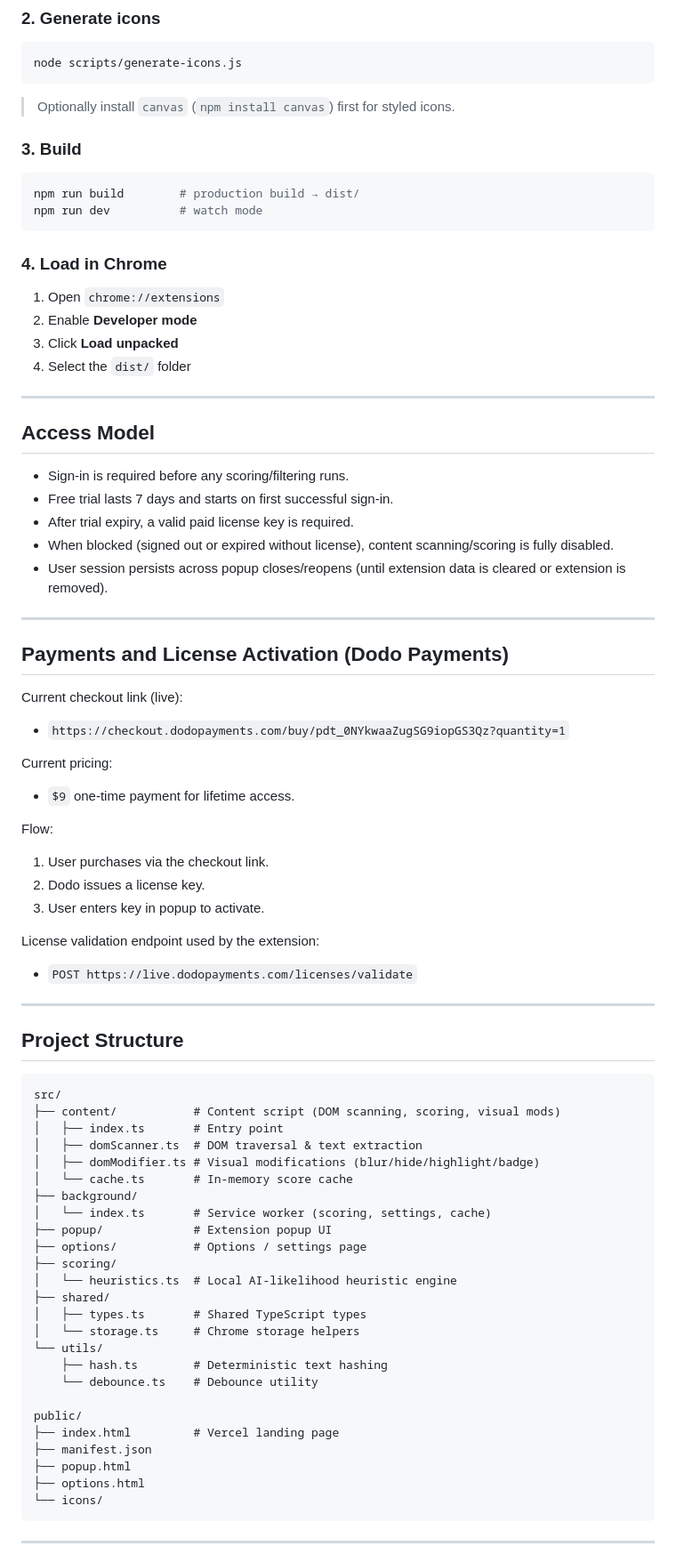
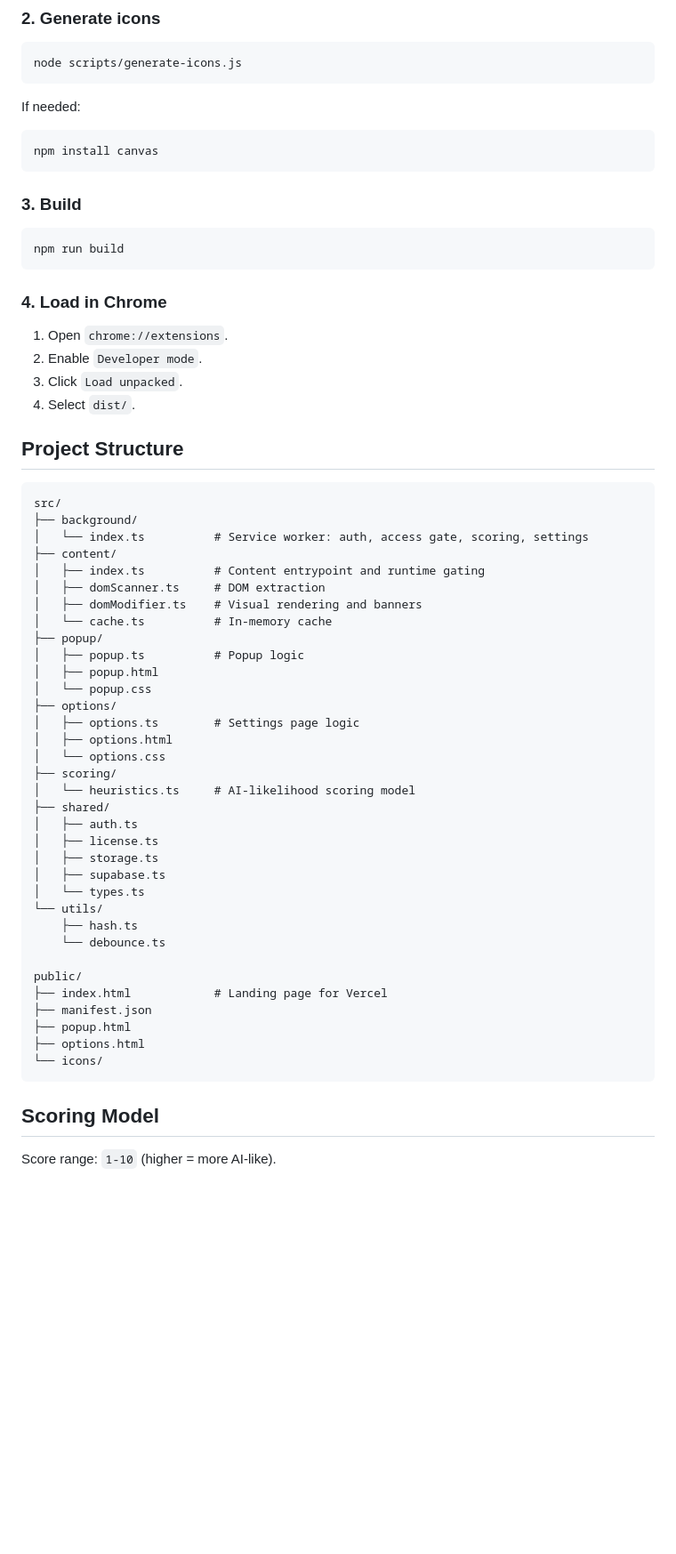
Before and after one commit to aman124598/ContentLens, a Markdown page: README.md, the part around one of its changes. Shown at 89% size. Rendered like a GitHub page; blank space fills up the shorter version.

````diff
--- a/README.md
+++ b/README.md
@@ -29,80 +73,60 @@ npm install
 ```bash
 node scripts/generate-icons.js
 ```
-> Optionally install `canvas` (`npm install canvas`) first for styled icons.
+If needed:
+```bash
+npm install canvas
+```
 
 ### 3. Build
 ```bash
-npm run build        # production build → dist/
-npm run dev          # watch mode
+npm run build
 ```
 
 ### 4. Load in Chrome
-
-1. Open `chrome://extensions`
-2. Enable **Developer mode**
-3. Click **Load unpacked**
-4. Select the `dist/` folder
-
----
-
-## Access Model
-
-- Sign-in is required before any scoring/filtering runs.
-- Free trial lasts 7 days and starts on first successful sign-in.
-- After trial expiry, a valid paid license key is required.
-- When blocked (signed out or expired without license), content scanning/scoring is fully disabled.
-- User session persists across popup closes/reopens (until extension data is cleared or extension is removed).
-
----
-
-## Payments and License Activation (Dodo Payments)
-
-Current checkout link (live):
-- `https://checkout.dodopayments.com/buy/pdt_0NYkwaaZugSG9iopGS3Qz?quantity=1`
-
-Current pricing:
-- `$9` one-time payment for lifetime access.
-
-Flow:
-1. User purchases via the checkout link.
-2. Dodo issues a license key.
-3. User enters key in popup to activate.
-
-License validation endpoint used by the extension:
-- `POST https://live.dodopayments.com/licenses/validate`
-
----
+1. Open `chrome://extensions`.
+2. Enable `Developer mode`.
+3. Click `Load unpacked`.
+4. Select `dist/`.
 
 ## Project Structure
-
-```
+```text
 src/
-├── content/           # Content script (DOM scanning, scoring, visual mods)
-│   ├── index.ts       # Entry point
-│   ├── domScanner.ts  # DOM traversal & text extraction
-│   ├── domModifier.ts # Visual modifications (blur/hide/highlight/badge)
-│   └── cache.ts       # In-memory score cache
 ├── background/
-│   └── index.ts       # Service worker (scoring, settings, cache)
-├── popup/             # Extension popup UI
-├── options/           # Options / settings page
+│   └── index.ts          # Service worker: auth, access gate, scoring, settings
+├── content/
+│   ├── index.ts          # Content entrypoint and runtime gating
+│   ├── domScanner.ts     # DOM extraction
+│   ├── domModifier.ts    # Visual rendering and banners
+│   └── cache.ts          # In-memory cache
+├── popup/
+│   ├── popup.ts          # Popup logic
+│   ├── popup.html
+│   └── popup.css
+├── options/
+│   ├── options.ts        # Settings page logic
+│   ├── options.html
+│   └── options.css
 ├── scoring/
-│   └── heuristics.ts  # Local AI-likelihood heuristic engine
+│   └── heuristics.ts     # AI-likelihood scoring model
 ├── shared/
-│   ├── types.ts       # Shared TypeScript types
-│   └── storage.ts     # Chrome storage helpers
+│   ├── auth.ts
+│   ├── license.ts
+│   ├── storage.ts
+│   ├── supabase.ts
+│   └── types.ts
 └── utils/
-    ├── hash.ts        # Deterministic text hashing
-    └── debounce.ts    # Debounce utility
+    ├── hash.ts
+    └── debounce.ts
 
 public/
-├── index.html         # Vercel landing page
+├── index.html            # Landing page for Vercel
 ├── manifest.json
 ├── popup.html
 ├── options.html
 └── icons/
 ```
 
----
+## Scoring Model
+Score range: `1-10` (higher = more AI-like).
 
````
Also changed, not shown: other parts of README.md (+82 -56 lines).
